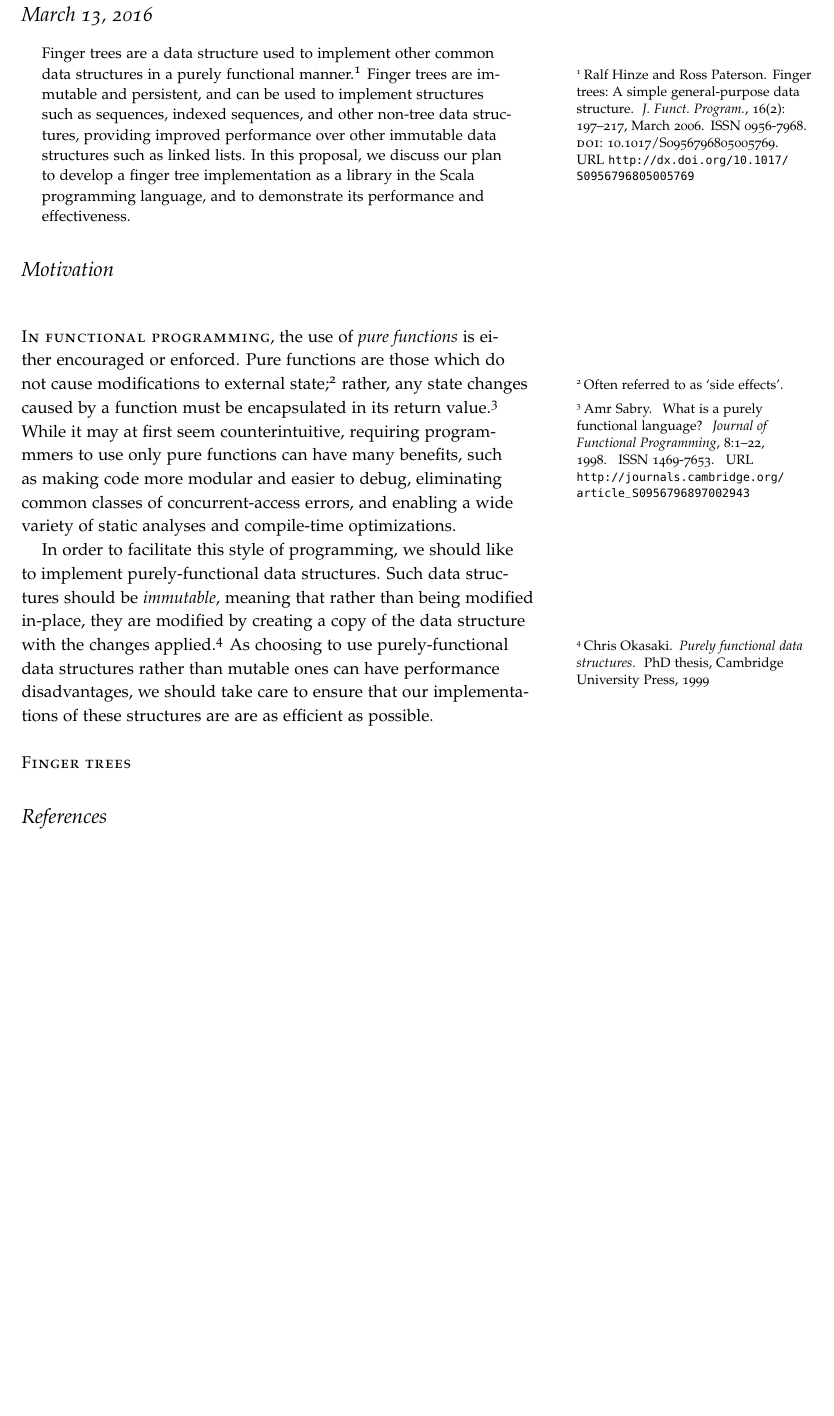
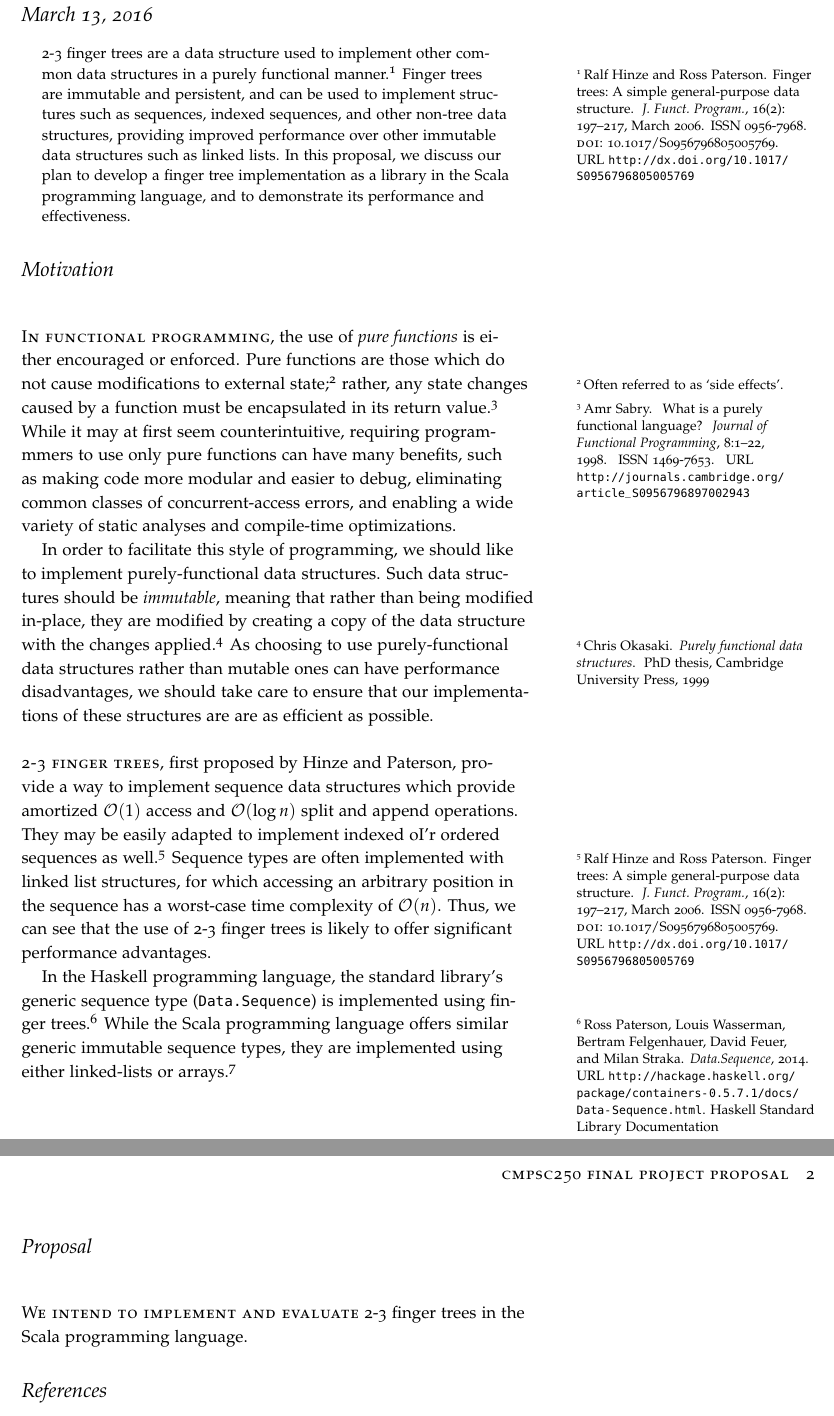
Before and after one commit to hawkw/cs250-s2016-finalproject, a LaTeX document (proposal/proposal.tex, which reads proposal/bibliography.bib): part of the page before the commit and two parts of pages 1 and 2 of 2 after it, the two joined at a grey line, cut so that both start at the same text, the shorter picture padded with empty space. The pictures show the PDF file proposal/proposal.pdf that the author committed with the source.

Commit message:
[proposal] Wrote most of implementation section

```diff
--- a/proposal/bibliography.bib
+++ b/proposal/bibliography.bib
@@ -39,0 +44,3 @@
+note = {Haskell Standard Library Documentation},
+year = {2014},
+url = {http://hackage.haskell.org/package/containers-0.5.7.1/docs/Data-Sequence.html}
--- a/proposal/proposal.tex
+++ b/proposal/proposal.tex
@@ -39,7 +39,7 @@
 
 \maketitle
 \begin{abstract}
-Finger trees are a data structure used to implement other common data structures in a purely functional manner.\cite{Hinze:2006:FTS:1114670.1114674} Finger trees are immutable and persistent, and can be used to implement structures such as sequences, indexed sequences, and other non-tree data structures, providing improved performance over other immutable data structures such as linked lists. In this proposal, we discuss our plan to develop a finger tree implementation as a library in the Scala programming language, and to demonstrate its performance and effectiveness.
+2-3 finger trees are a data structure used to implement other common data structures in a purely functional manner.\cite{Hinze:2006:FTS:1114670.1114674} Finger trees are immutable and persistent, and can be used to implement structures such as sequences, indexed sequences, and other non-tree data structures, providing improved performance over other immutable data structures such as linked lists. In this proposal, we discuss our plan to develop a finger tree implementation as a library in the Scala programming language, and to demonstrate its performance and effectiveness.
 \end{abstract}
 
 \section{Motivation}
@@ -47,7 +47,13 @@ Finger trees are a data structure used to implement other common data structures
 
 In order to facilitate this style of programming, we should like to implement purely-functional data structures. Such data structures should be \textit{immutable}, meaning that rather than being modified in-place, they are modified by creating a copy of the data structure with the changes applied.\cite{okasaki1999purely} As choosing to use purely-functional data structures rather than mutable ones can have performance disadvantages, we should take care to ensure that our implementations of these structures are are as efficient as possible.
 
-\newthought{Finger trees}
+\newthought{2-3 finger trees}, first proposed by \citeauthor{Hinze:2006:FTS:1114670.1114674}, provide a way to implement sequence data structures which provide amortized $\mathcal{O}(1)$ access and $\mathcal{O}(\log n)$ split and append operations. They may be easily adapted to implement indexed oI'r ordered sequences as well.\cite{Hinze:2006:FTS:1114670.1114674} Sequence types are often implemented with linked list structures, for which accessing an arbitrary position in the sequence has a worst-case time complexity of $\mathcal{O}(n)$. Thus, we can see that the use of 2-3 finger trees is likely to offer significant performance advantages.
+
+In the Haskell programming language, the standard library's generic sequence type (\Verb|Data.Sequence|) is implemented using finger trees.\cite{data_sequence} While the Scala programming language offers similar generic immutable sequence types, they are implemented using either linked-lists or arrays.\cite{scala_lib}
+
+\section{Proposal}
+
+\newthought{We intend to implement and evaluate} 2-3 finger trees in the Scala programming language.
 
 \bibliography{bibliography}
 \bibliographystyle{plainnat}
```
Also changed, not shown: proposal/proposal.pdf, proposal/bibliography.bib (12 more changed lines), proposal/proposal.tex (2 more changed lines).
